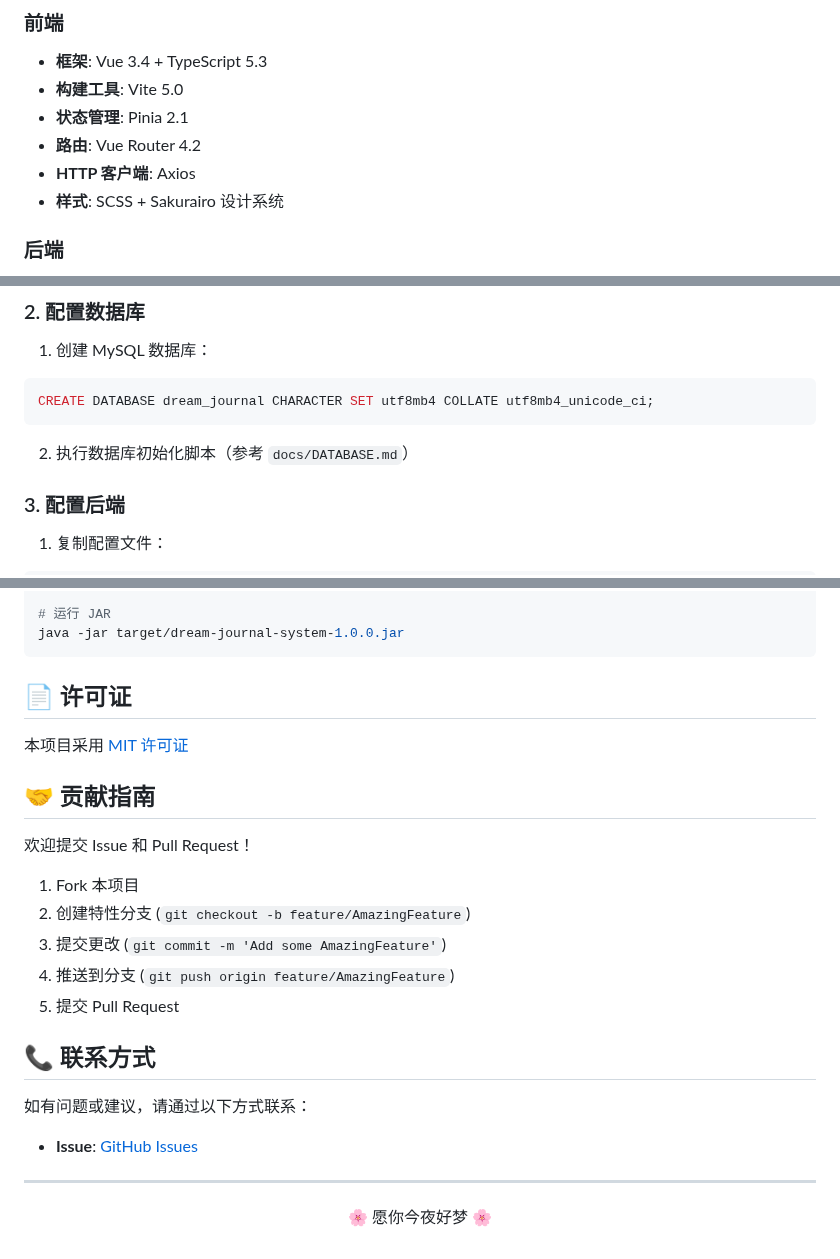
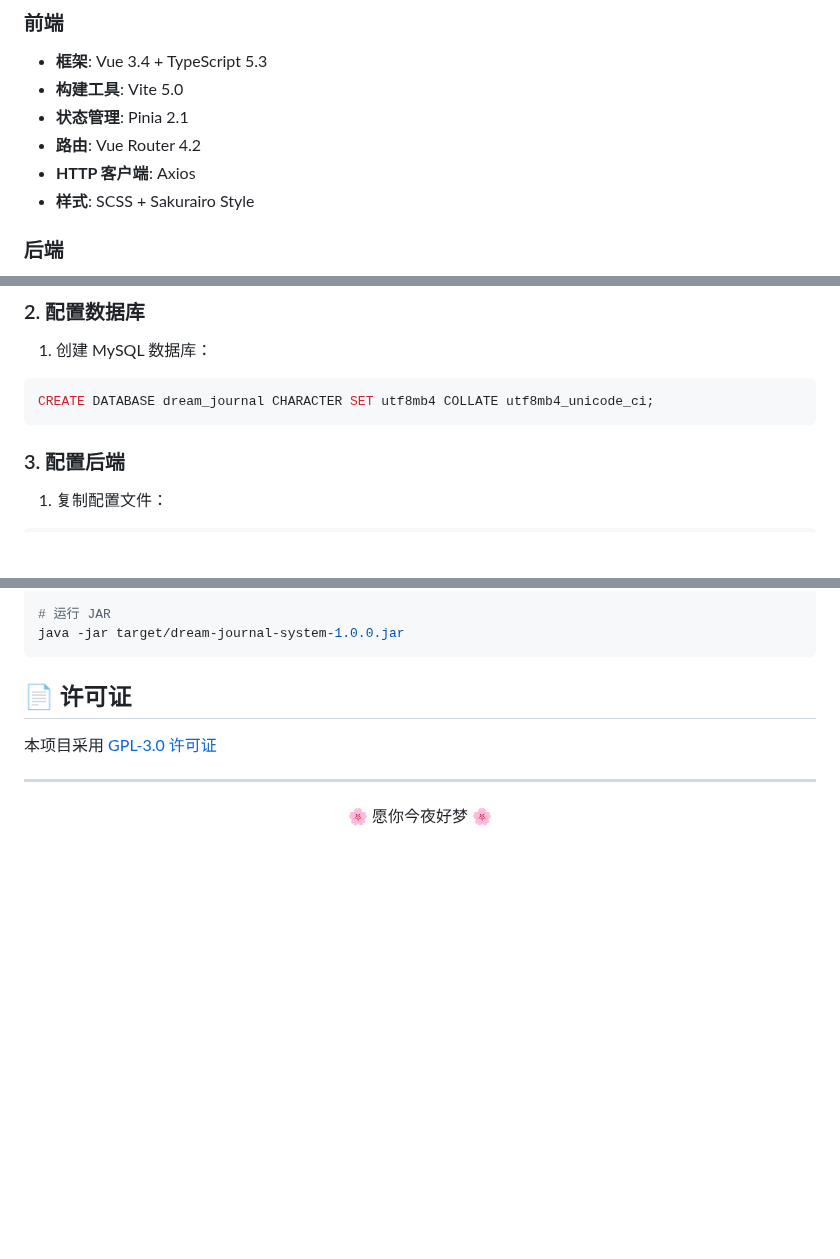
Before and after one commit to Shiroiame-Kusu/DreamJournalSystem, a Markdown page: README.md, 3 parts joined by grey strips. Rendered like a GitHub page; blank space fills up the shorter version.

````diff
--- a/README.md
+++ b/README.md
@@ -48,7 +48,7 @@
 - **状态管理**: Pinia 2.1
 - **路由**: Vue Router 4.2
 - **HTTP 客户端**: Axios
-- **样式**: SCSS + Sakurairo 设计系统
+- **样式**: SCSS + Sakurairo Style
 
 ### 后端
 - **框架**: Spring Boot 3.2.1
@@ -123,8 +123,6 @@ cd DreamJournalSystem
 ```sql
 CREATE DATABASE dream_journal CHARACTER SET utf8mb4 COLLATE utf8mb4_unicode_ci;
 ```
-
-2. 执行数据库初始化脚本（参考 `docs/DATABASE.md`）
 
 ### 3. 配置后端
 
@@ -240,23 +238,7 @@ java -jar target/dream-journal-system-1.0.0.jar
 
 ## 📄 许可证
 
-本项目采用 [MIT 许可证](LICENSE)
-
-## 🤝 贡献指南
-
-欢迎提交 Issue 和 Pull Request！
-
-1. Fork 本项目
-2. 创建特性分支 (`git checkout -b feature/AmazingFeature`)
-3. 提交更改 (`git commit -m 'Add some AmazingFeature'`)
-4. 推送到分支 (`git push origin feature/AmazingFeature`)
-5. 提交 Pull Request
-
-## 📞 联系方式
-
-如有问题或建议，请通过以下方式联系：
-
-- **Issue**: [GitHub Issues](https://github.com/Shiroiame-Kusu/DreamJournalSystem/issues)
+本项目采用 [GPL-3.0 许可证](LICENSE)
 
 ---
 
````
